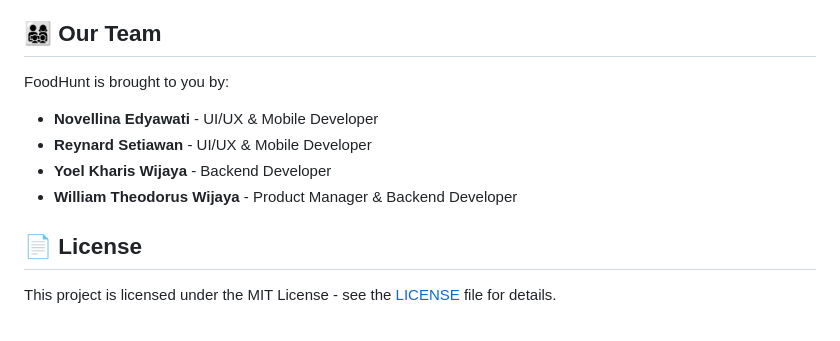
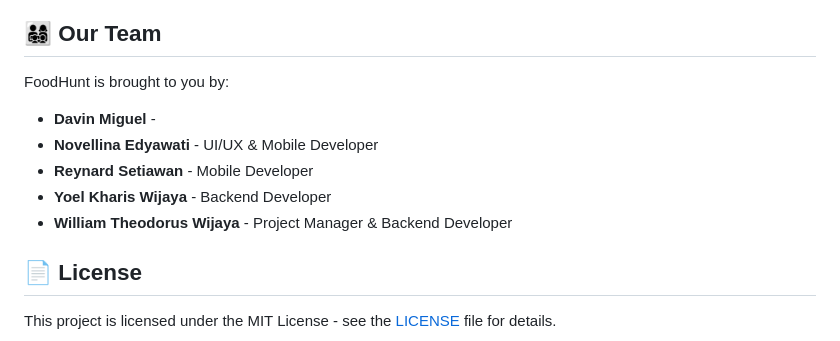
Before and after one commit to williamtheodoruswijaya/FoodHunt, a Markdown page: README.md, the part around the change. Drawn GitHub-style.

Commit message:
feat: update team member roles in README.md

```diff
--- a/README.md
+++ b/README.md
@@ -157,10 +157,11 @@ cd FoodHunt
 
 FoodHunt is brought to you by:
 
+  * **Davin Miguel** -
   * **Novellina Edyawati** - UI/UX & Mobile Developer
-  * **Reynard Setiawan** - UI/UX & Mobile Developer
+  * **Reynard Setiawan** - Mobile Developer
   * **Yoel Kharis Wijaya** - Backend Developer
-  * **William Theodorus Wijaya** - Product Manager & Backend Developer
+  * **William Theodorus Wijaya** - Project Manager & Backend Developer
 
 ## 📄 License
 
```
